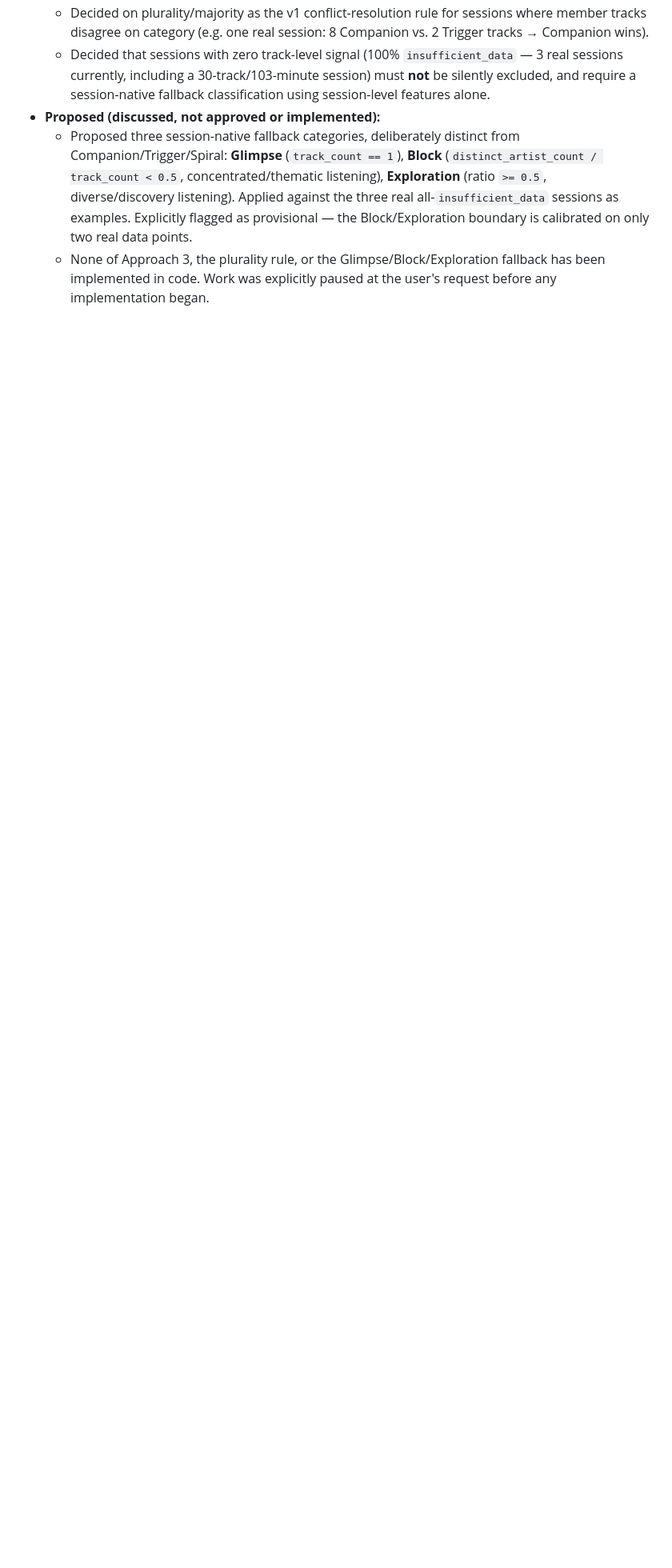
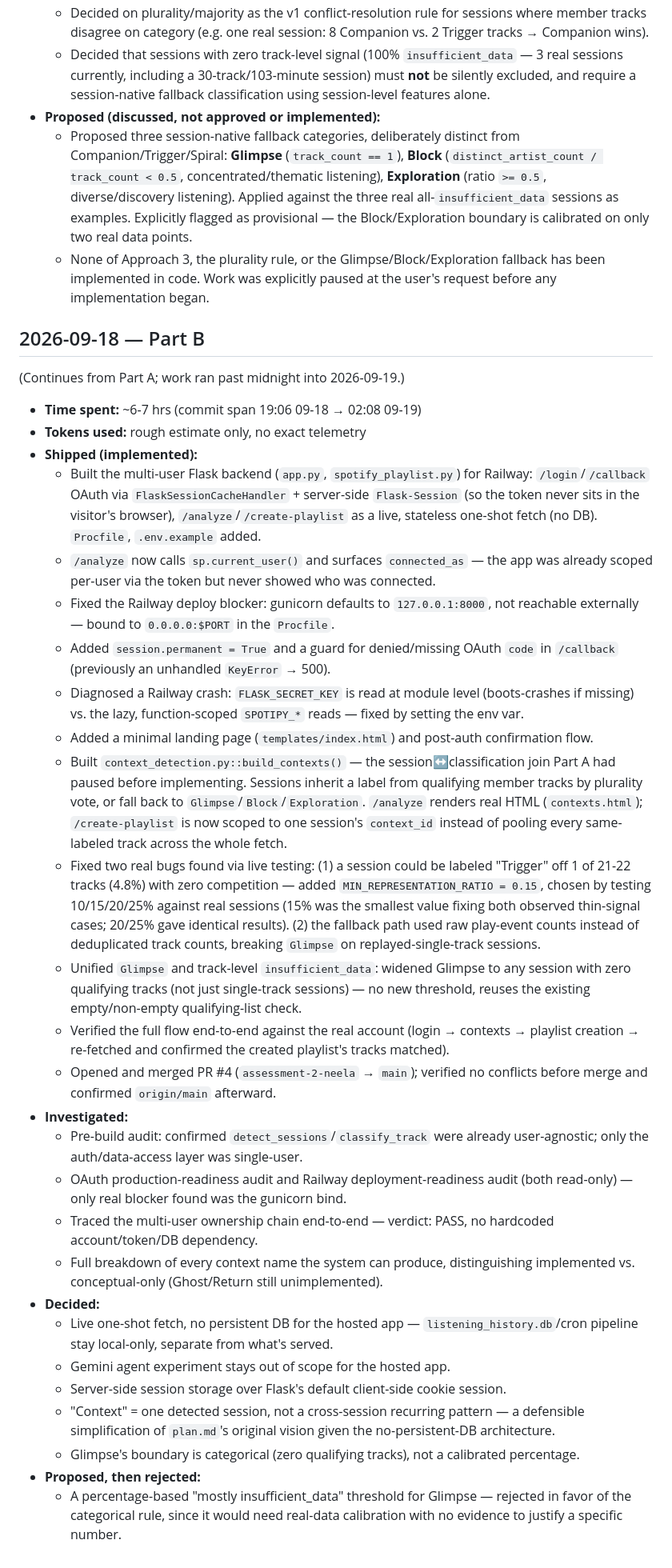
Before and after one commit to azurem1nd/neela-narayan-capstone, a Markdown page: BUILD_LOG.md, the part around the change. Shown at 80% size. Rendered like a GitHub page; blank space fills up the shorter version.

Commit message:
Add BUILD_LOG.md Part B for 18 September 2026
Documents the multi-user Flask backend, Railway deployment fixes,
context-detection implementation, and the representation-floor and
Glimpse/insufficient_data fixes found via live testing.

Co-Authored-By: Claude Sonnet 5 <noreply@anthropic.com>

```diff
--- a/BUILD_LOG.md
+++ b/BUILD_LOG.md
@@ -51,3 +51,33 @@
 - **Proposed (discussed, not approved or implemented):**
   - Proposed three session-native fallback categories, deliberately distinct from Companion/Trigger/Spiral: **Glimpse** (`track_count == 1`), **Block** (`distinct_artist_count / track_count < 0.5`, concentrated/thematic listening), **Exploration** (ratio `>= 0.5`, diverse/discovery listening). Applied against the three real all-`insufficient_data` sessions as examples. Explicitly flagged as provisional — the Block/Exploration boundary is calibrated on only two real data points.
   - None of Approach 3, the plurality rule, or the Glimpse/Block/Exploration fallback has been implemented in code. Work was explicitly paused at the user's request before any implementation began.
+
+## 2026-09-18 — Part B
+(Continues from Part A; work ran past midnight into 2026-09-19.)
+- **Time spent:** ~6-7 hrs (commit span 19:06 09-18 → 02:08 09-19)
+- **Tokens used:** rough estimate only, no exact telemetry
+- **Shipped (implemented):**
+  - Built the multi-user Flask backend (`app.py`, `spotify_playlist.py`) for Railway: `/login`/`/callback` OAuth via `FlaskSessionCacheHandler` + server-side `Flask-Session` (so the token never sits in the visitor's browser), `/analyze`/`/create-playlist` as a live, stateless one-shot fetch (no DB). `Procfile`, `.env.example` added.
+  - `/analyze` now calls `sp.current_user()` and surfaces `connected_as` — the app was already scoped per-user via the token but never showed who was connected.
+  - Fixed the Railway deploy blocker: gunicorn defaults to `127.0.0.1:8000`, not reachable externally — bound to `0.0.0.0:$PORT` in the `Procfile`.
+  - Added `session.permanent = True` and a guard for denied/missing OAuth `code` in `/callback` (previously an unhandled `KeyError` → 500).
+  - Diagnosed a Railway crash: `FLASK_SECRET_KEY` is read at module level (boots-crashes if missing) vs. the lazy, function-scoped `SPOTIPY_*` reads — fixed by setting the env var.
+  - Added a minimal landing page (`templates/index.html`) and post-auth confirmation flow.
+  - Built `context_detection.py::build_contexts()` — the session↔classification join Part A had paused before implementing. Sessions inherit a label from qualifying member tracks by plurality vote, or fall back to `Glimpse`/`Block`/`Exploration`. `/analyze` renders real HTML (`contexts.html`); `/create-playlist` is now scoped to one session's `context_id` instead of pooling every same-labeled track across the whole fetch.
+  - Fixed two real bugs found via live testing: (1) a session could be labeled "Trigger" off 1 of 21-22 tracks (4.8%) with zero competition — added `MIN_REPRESENTATION_RATIO = 0.15`, chosen by testing 10/15/20/25% against real sessions (15% was the smallest value fixing both observed thin-signal cases; 20/25% gave identical results). (2) the fallback path used raw play-event counts instead of deduplicated track counts, breaking `Glimpse` on replayed-single-track sessions.
+  - Unified `Glimpse` and track-level `insufficient_data`: widened Glimpse to any session with zero qualifying tracks (not just single-track sessions) — no new threshold, reuses the existing empty/non-empty qualifying-list check.
+  - Verified the full flow end-to-end against the real account (login → contexts → playlist creation → re-fetched and confirmed the created playlist's tracks matched).
+  - Opened and merged PR #4 (`assessment-2-neela` → `main`); verified no conflicts before merge and confirmed `origin/main` afterward.
+- **Investigated:**
+  - Pre-build audit: confirmed `detect_sessions`/`classify_track` were already user-agnostic; only the auth/data-access layer was single-user.
+  - OAuth production-readiness audit and Railway deployment-readiness audit (both read-only) — only real blocker found was the gunicorn bind.
+  - Traced the multi-user ownership chain end-to-end — verdict: PASS, no hardcoded account/token/DB dependency.
+  - Full breakdown of every context name the system can produce, distinguishing implemented vs. conceptual-only (Ghost/Return still unimplemented).
+- **Decided:**
+  - Live one-shot fetch, no persistent DB for the hosted app — `listening_history.db`/cron pipeline stay local-only, separate from what's served.
+  - Gemini agent experiment stays out of scope for the hosted app.
+  - Server-side session storage over Flask's default client-side cookie session.
+  - "Context" = one detected session, not a cross-session recurring pattern — a defensible simplification of `plan.md`'s original vision given the no-persistent-DB architecture.
+  - Glimpse's boundary is categorical (zero qualifying tracks), not a calibrated percentage.
+- **Proposed, then rejected:**
+  - A percentage-based "mostly insufficient_data" threshold for Glimpse — rejected in favor of the categorical rule, since it would need real-data calibration with no evidence to justify a specific number.
```
